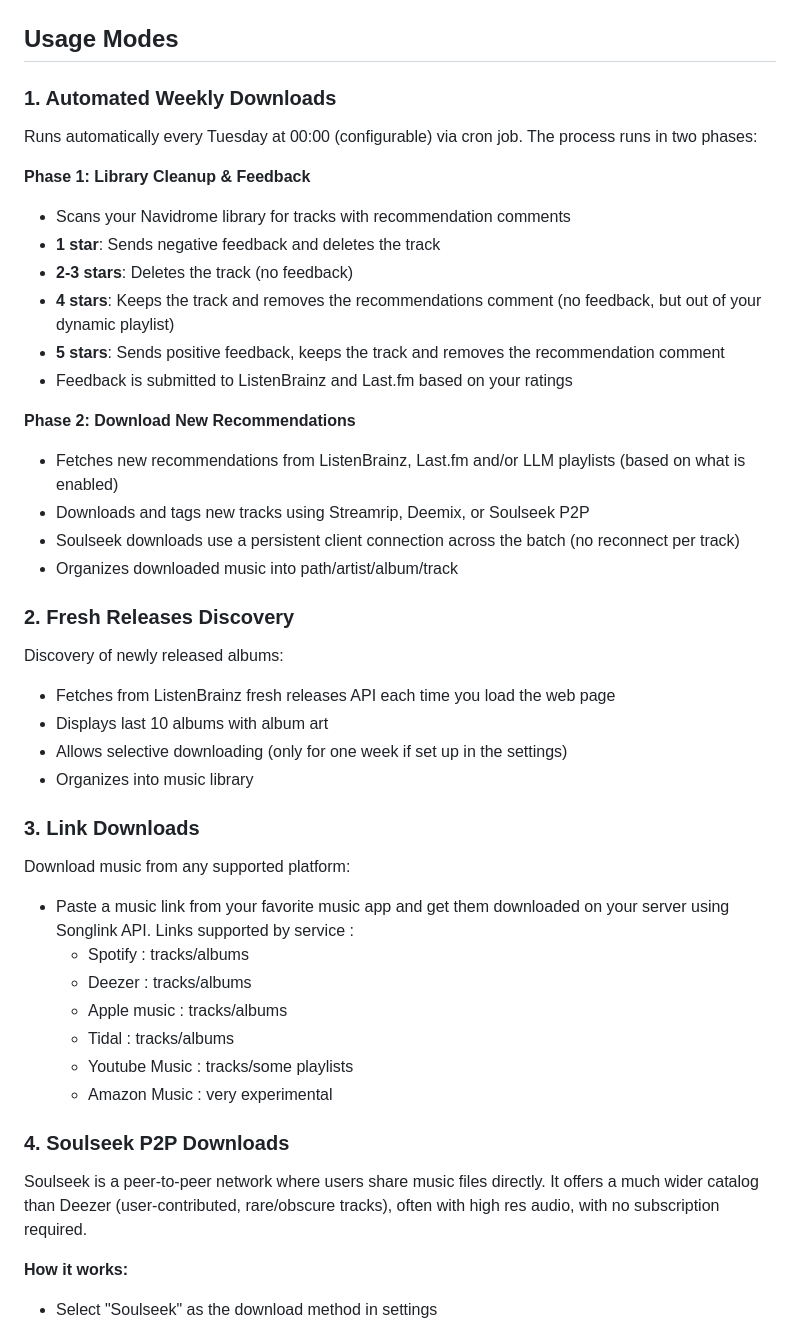
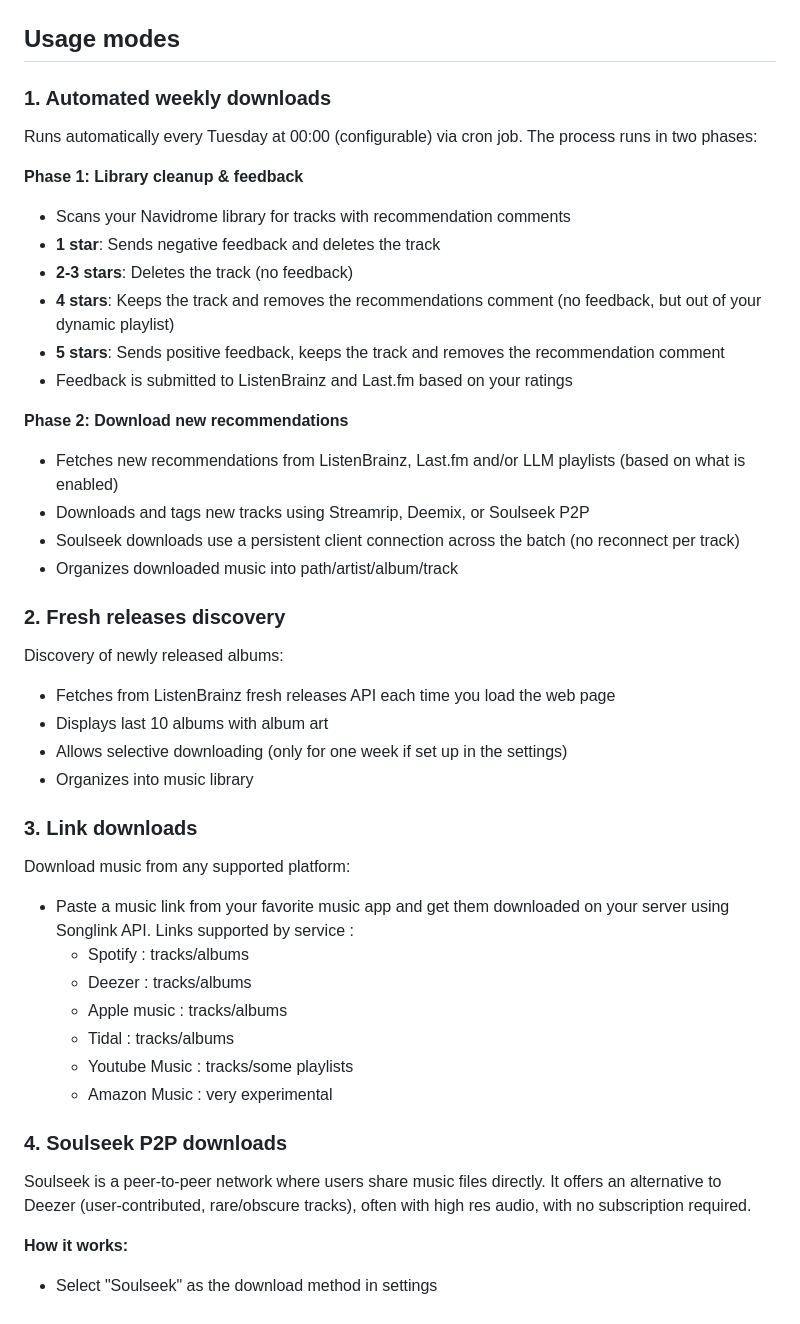
Before and after one commit to Snapyou2/re-command, a Markdown page: README.md, the part around one of its changes. Rendered like a GitHub page.

```diff
--- a/README.md
+++ b/README.md
@@ -80,13 +81,13 @@ Open `http://localhost:5000` in your browser. Configure Navidrome access, playli
 
 ![Settings](web_ui/assets/settings.jpg)
 
-## Usage Modes
+## Usage modes
 
-### 1. Automated Weekly Downloads
+### 1. Automated weekly downloads
 
 Runs automatically every Tuesday at 00:00 (configurable) via cron job. The process runs in two phases:
 
-**Phase 1: Library Cleanup & Feedback**
+**Phase 1: Library cleanup & feedback**
 - Scans your Navidrome library for tracks with recommendation comments
 - **1 star**: Sends negative feedback and deletes the track
 - **2-3 stars**: Deletes the track (no feedback)
@@ -94,13 +95,13 @@ Runs automatically every Tuesday at 00:00 (configurable) via cron job. The proce
 - **5 stars**: Sends positive feedback, keeps the track and removes the recommendation comment
 - Feedback is submitted to ListenBrainz and Last.fm based on your ratings
 
-**Phase 2: Download New Recommendations**
+**Phase 2: Download new recommendations**
 - Fetches new recommendations from ListenBrainz, Last.fm and/or LLM playlists (based on what is enabled)
 - Downloads and tags new tracks using Streamrip, Deemix, or Soulseek P2P
 - Soulseek downloads use a persistent client connection across the batch (no reconnect per track)
 - Organizes downloaded music into path/artist/album/track
 
-### 2. Fresh Releases Discovery
+### 2. Fresh releases discovery
 
 Discovery of newly released albums:
 - Fetches from ListenBrainz fresh releases API each time you load the web page
@@ -108,7 +109,7 @@ Discovery of newly released albums:
 - Allows selective downloading (only for one week if set up in the settings)
 - Organizes into music library
 
-### 3. Link Downloads
+### 3. Link downloads
 
 Download music from any supported platform:
 - Paste a music link from your favorite music app and get them downloaded on your server using Songlink API. Links supported by service :
@@ -119,9 +120,9 @@ Download music from any supported platform:
   - Youtube Music : tracks/some playlists
   - Amazon Music : very experimental
 
-### 4. Soulseek P2P Downloads
+### 4. Soulseek P2P downloads
 
-Soulseek is a peer-to-peer network where users share music files directly. It offers a much wider catalog than Deezer (user-contributed, rare/obscure tracks), often with high res audio, with no subscription required.
+Soulseek is a peer-to-peer network where users share music files directly. It offers an alternative to Deezer (user-contributed, rare/obscure tracks), often with high res audio, with no subscription required.
 
 **How it works:**
 - Select "Soulseek" as the download method in settings
```
Also changed, not shown: other parts of README.md (+44 -43 lines).
